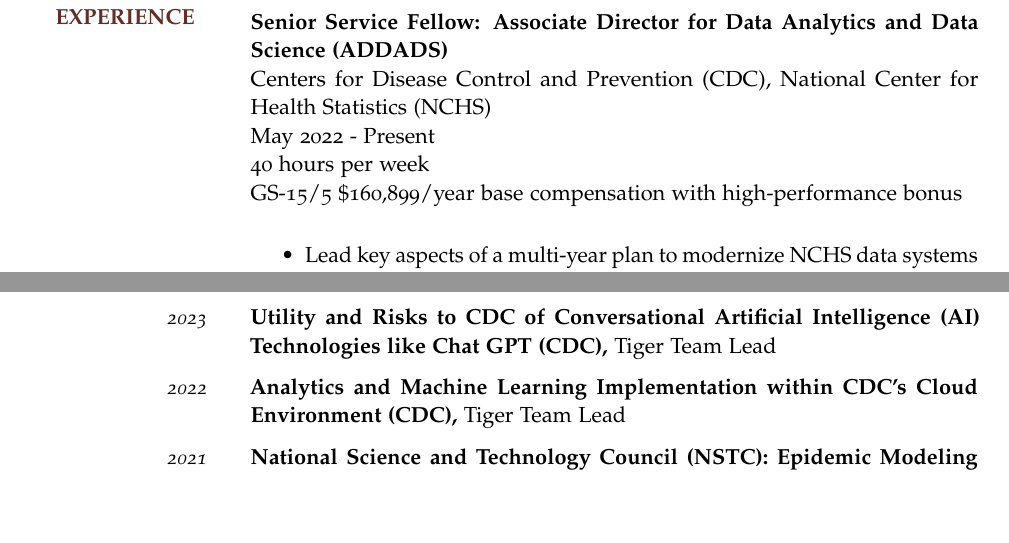
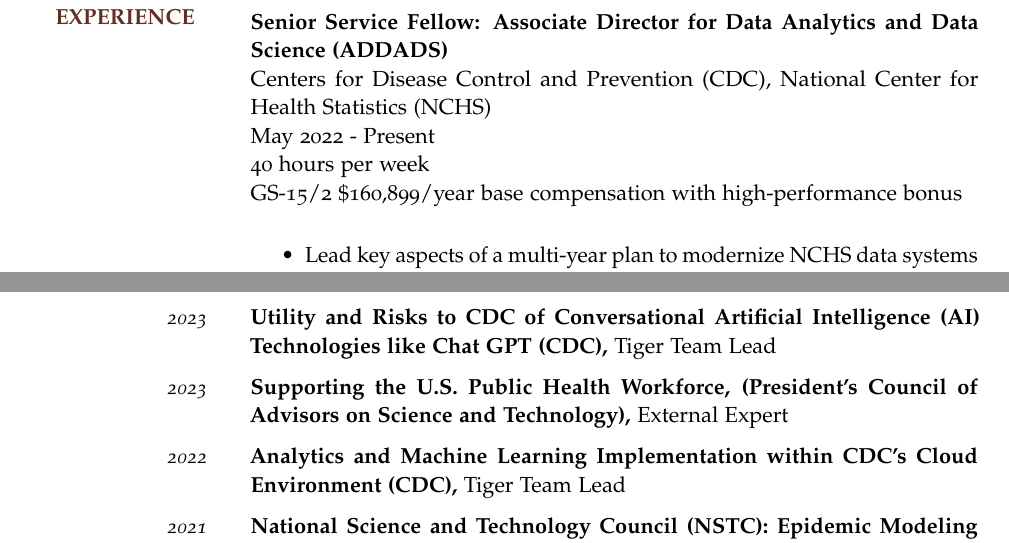
Before and after one commit to thoppe/personal_cv, a LaTeX CV (tex/Travis_Hoppe_Federal_Resume.tex): two parts of pages 1 and 4 of 9, joined at a grey line, cut so that both start at the same text, the shorter picture padded with empty space. The pictures show the PDF file tex/pdf/Travis_Hoppe_Federal_Resume.pdf that the author committed with the source.

Commit message:
Add PCAST and adjust 15 level

```diff
--- a/tex/Travis_Hoppe_Federal_Resume.tex
+++ b/tex/Travis_Hoppe_Federal_Resume.tex
@@ -44,7 +44,7 @@
   \newline Centers for Disease Control and Prevention (CDC), National Center for Health Statistics (NCHS)
   \newline May 2022 - Present
   \newline 40 hours per week
-  \newline GS-15/5 \$160,899/year base compensation with high-performance bonus
+  \newline GS-15/2 \$160,899/year base compensation with high-performance bonus
 }
 {
   \vspace{-0.25em}
@@ -224,6 +224,13 @@
 {2023}
 {Utility and Risks to CDC of Conversational Artificial Intelligence (AI) Technologies like Chat GPT (CDC)}
 {Tiger Team Lead}
+
+\WorkExperienceX
+{2023}
+{Supporting the U.S. Public Health Workforce, (President's Council of Advisors on Science and Technology)}
+{External Expert}
+
+
 
 \WorkExperienceX
 {2022}
```
Also changed, not shown: tex/pdf/Travis_Hoppe_Federal_Resume.pdf.
